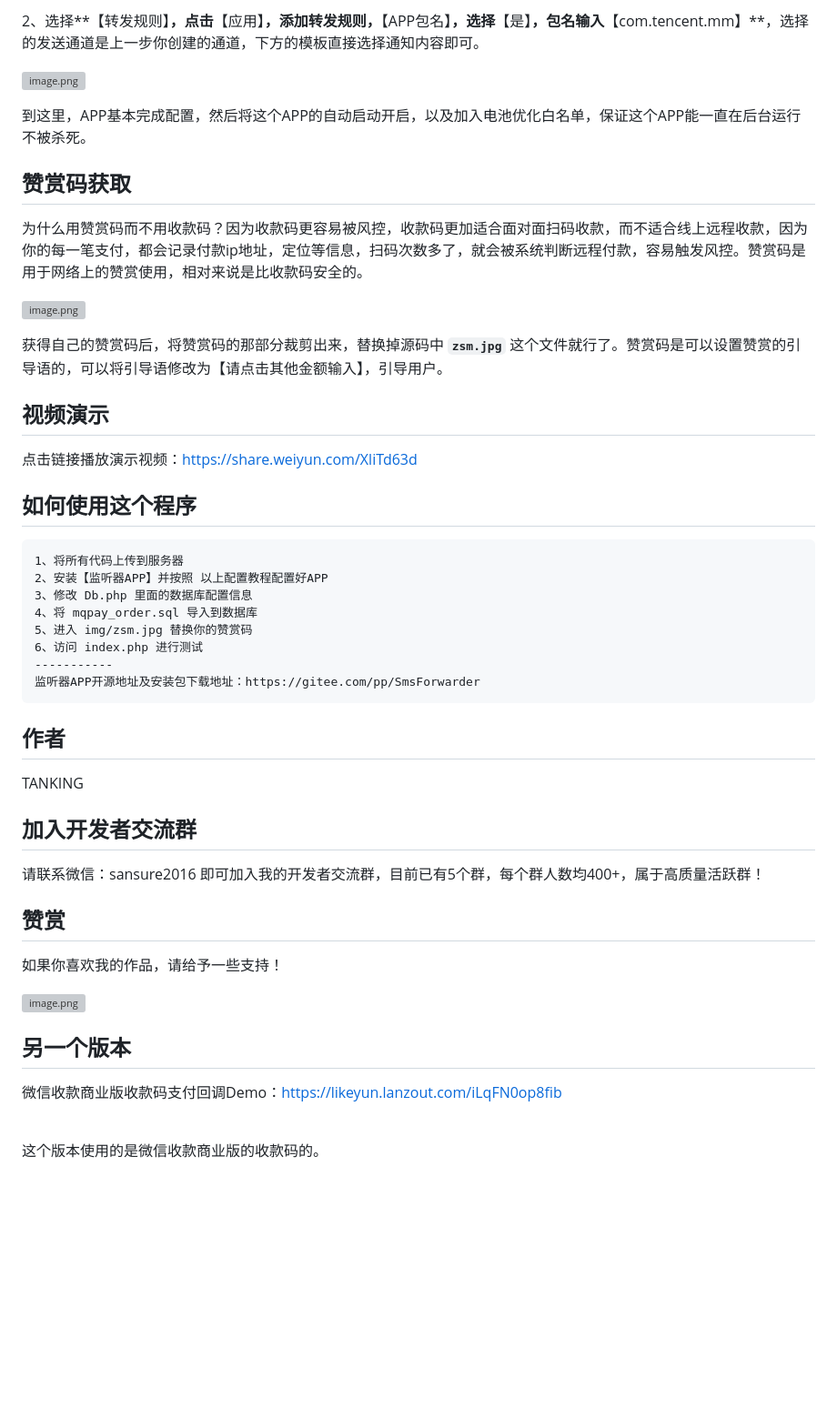
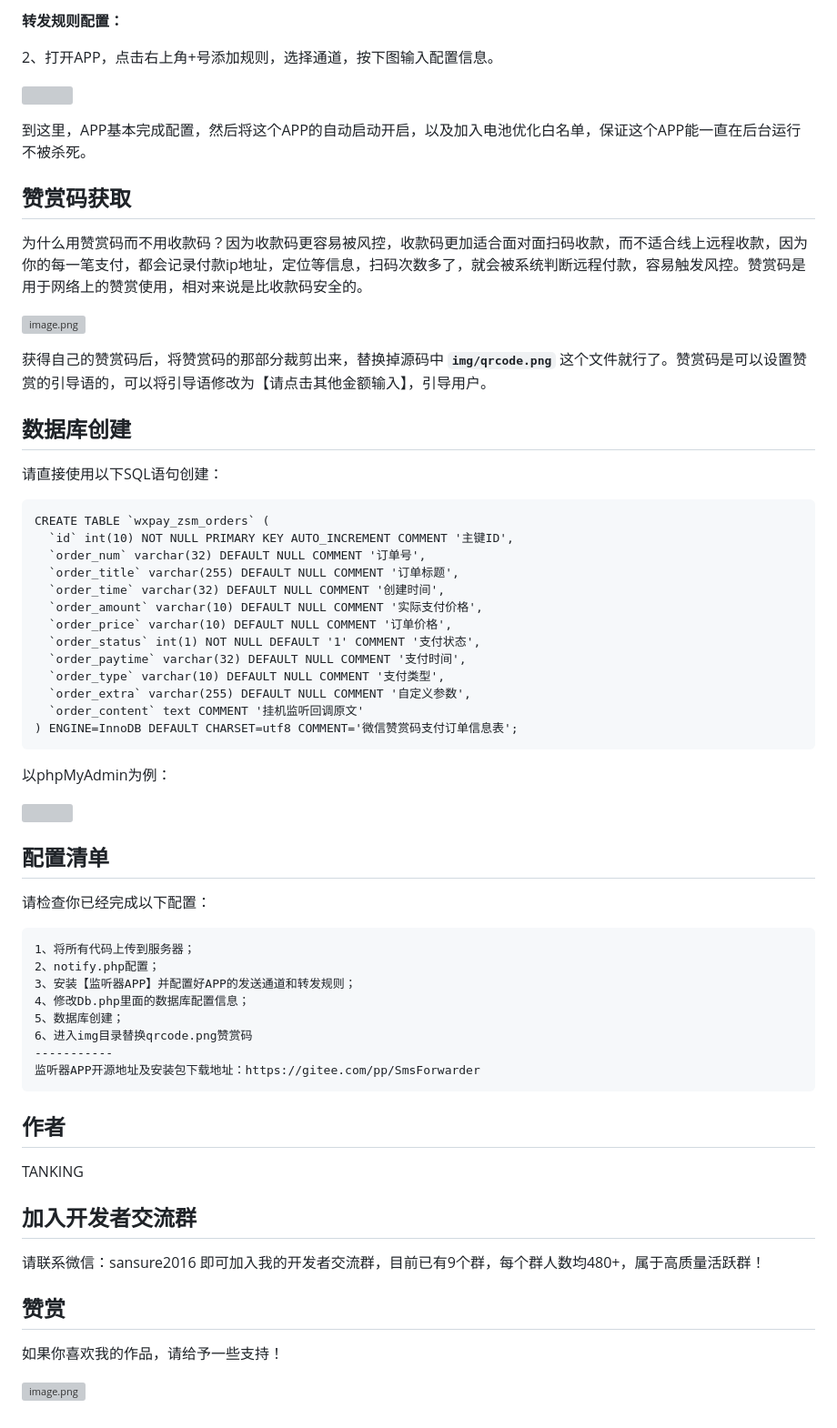
Before and after one commit to likeyun/liKeYun_ZsmPay, a Markdown page: README.md, the part around one of its changes. Shown at 91% size. Rendered like a GitHub page; blank space fills up the shorter version; grey boxes are pictures that could not be loaded.

````diff
--- a/README.md
+++ b/README.md
@@ -36,7 +35,9 @@ APP监听收款码的支付结果
 
-2、选择**【转发规则】**，点击**【应用】**，添加转发规则，**【APP包名】**，选择**【是】**，包名输入**【com.tencent.mm】**，选择的发送通道是上一步你创建的通道，下方的模板直接选择通知内容即可。
+**转发规则配置：**
 
-![image.png](https://t.focus-img.cn/sh740wsh/bbs/p2/3cbaae1608f874d838ad6cde106658bc.png)
+2、打开APP，点击右上角+号添加规则，选择通道，按下图输入配置信息。
+
+![](https://img10.360buyimg.com/imgzone/jfs/t1/234778/20/23066/61303/66838b52F2a954ec2/731c238b2796526d.jpg)
 
 到这里，APP基本完成配置，然后将这个APP的自动启动开启，以及加入电池优化白名单，保证这个APP能一直在后台运行不被杀死。
 
@@ -47,21 +48,40 @@ APP监听收款码的支付结果
 
 ![image.png](https://t.focus-img.cn/sh740wsh/bbs/p2/84d0b846eb40b042864486cc7bd53bd2.png)
 
-获得自己的赞赏码后，将赞赏码的那部分裁剪出来，替换掉源码中 **`zsm.jpg`** 这个文件就行了。赞赏码是可以设置赞赏的引导语的，可以将引导语修改为【请点击其他金额输入】，引导用户。
+获得自己的赞赏码后，将赞赏码的那部分裁剪出来，替换掉源码中 **`img/qrcode.png`** 这个文件就行了。赞赏码是可以设置赞赏的引导语的，可以将引导语修改为【请点击其他金额输入】，引导用户。
 
-视频演示
+数据库创建
 ---
-点击链接播放演示视频：https://share.weiyun.com/XliTd63d
+请直接使用以下SQL语句创建：
+```
+CREATE TABLE `wxpay_zsm_orders` (
+  `id` int(10) NOT NULL PRIMARY KEY AUTO_INCREMENT COMMENT '主键ID',
+  `order_num` varchar(32) DEFAULT NULL COMMENT '订单号',
+  `order_title` varchar(255) DEFAULT NULL COMMENT '订单标题',
+  `order_time` varchar(32) DEFAULT NULL COMMENT '创建时间',
+  `order_amount` varchar(10) DEFAULT NULL COMMENT '实际支付价格',
+  `order_price` varchar(10) DEFAULT NULL COMMENT '订单价格',
+  `order_status` int(1) NOT NULL DEFAULT '1' COMMENT '支付状态',
+  `order_paytime` varchar(32) DEFAULT NULL COMMENT '支付时间',
+  `order_type` varchar(10) DEFAULT NULL COMMENT '支付类型',
+  `order_extra` varchar(255) DEFAULT NULL COMMENT '自定义参数',
+  `order_content` text COMMENT '挂机监听回调原文'
+) ENGINE=InnoDB DEFAULT CHARSET=utf8 COMMENT='微信赞赏码支付订单信息表';
+```
+以phpMyAdmin为例：<br/>
 
-如何使用这个程序
+![](https://img10.360buyimg.com/imgzone/jfs/t1/231405/6/22443/58327/6683a1adF6b791baf/3b0b12c470a032cb.jpg)
+
+配置清单
 ---
+请检查你已经完成以下配置：
 ```
-1、将所有代码上传到服务器
-2、安装【监听器APP】并按照 以上配置教程配置好APP
-3、修改 Db.php 里面的数据库配置信息
-4、将 mqpay_order.sql 导入到数据库
-5、进入 img/zsm.jpg 替换你的赞赏码
-6、访问 index.php 进行测试
+1、将所有代码上传到服务器；
+2、notify.php配置；
+3、安装【监听器APP】并配置好APP的发送通道和转发规则；
+4、修改Db.php里面的数据库配置信息；
+5、数据库创建；
+6、进入img目录替换qrcode.png赞赏码
 -----------
 监听器APP开源地址及安装包下载地址：https://gitee.com/pp/SmsForwarder
 ```
@@ -72,17 +92,10 @@ TANKING
 
 加入开发者交流群
 ---
-请联系微信：sansure2016 即可加入我的开发者交流群，目前已有5个群，每个群人数均400+，属于高质量活跃群！
+请联系微信：sansure2016 即可加入我的开发者交流群，目前已有9个群，每个群人数均480+，属于高质量活跃群！
 
 赞赏
 ---
 如果你喜欢我的作品，请给予一些支持！
 
 ![image.png](https://t.focus-img.cn/sh740wsh/bbs/p2/25b4c4dc3a50be9b6f2c9a4ffe68deba.png)
-
-另一个版本
----
-
-微信收款商业版收款码支付回调Demo：https://likeyun.lanzout.com/iLqFN0op8fib<br/><br/>
-
-这个版本使用的是微信收款商业版的收款码的。
````
Also changed, not shown: other parts of README.md (+15 -16 lines).
